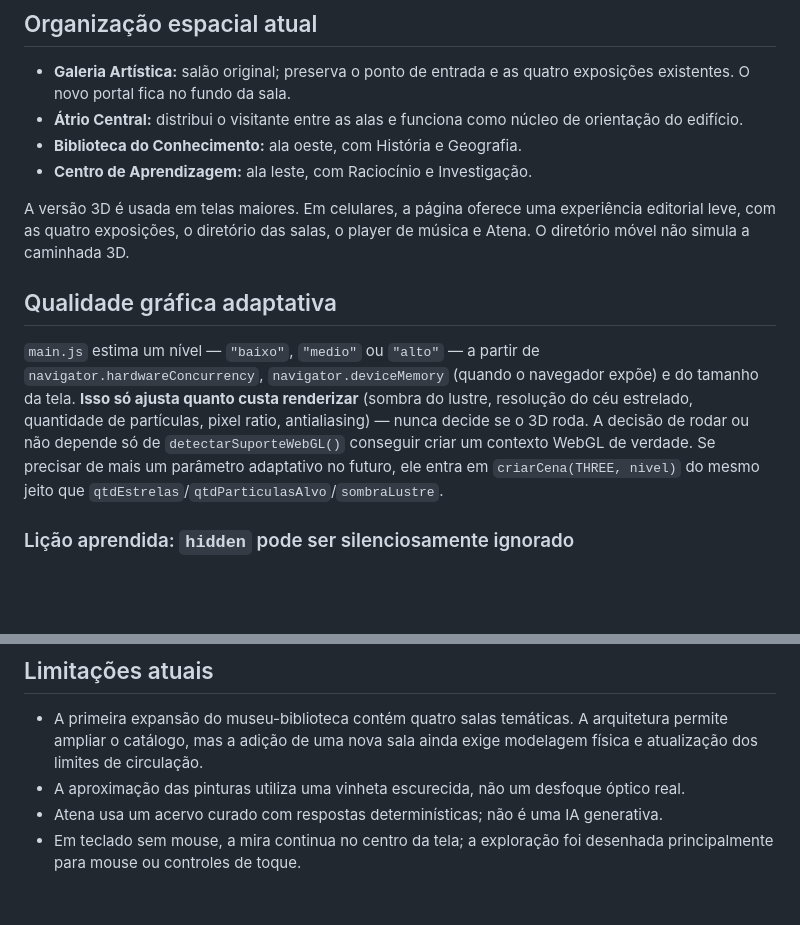
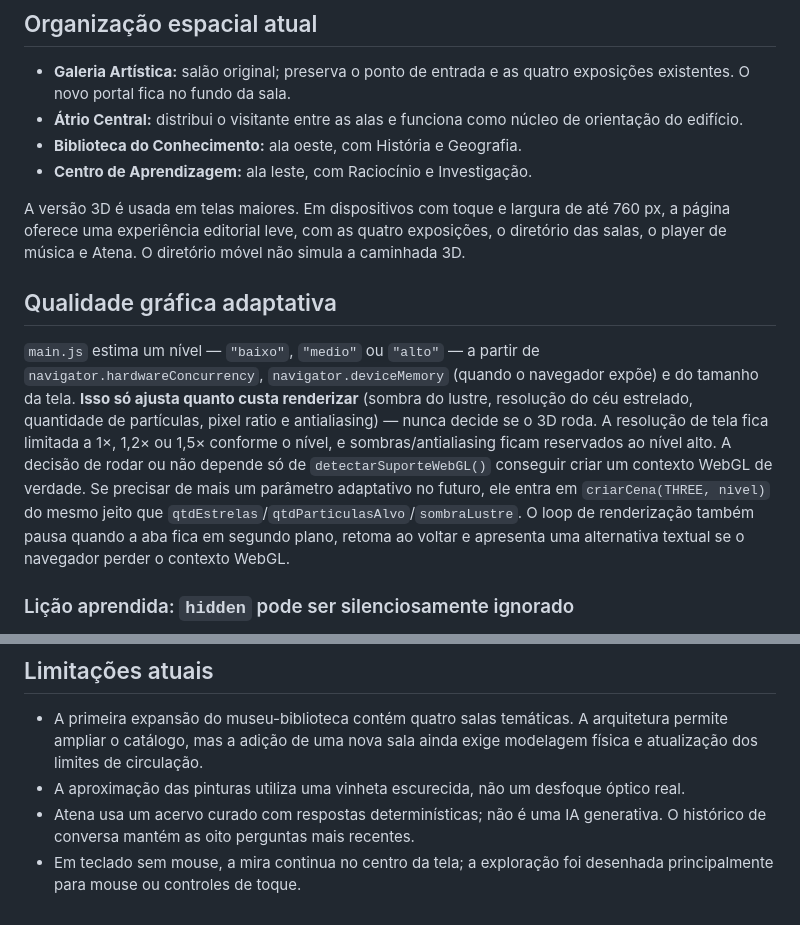
Before and after one commit to DavidGarcia15/marcosdavidalvesgarcia.github.io., a Markdown page: galeria/README.md, 2 parts joined by grey strips. GitHub-like rendering; blank space fills up the shorter version.

Commit message:
Documenta otimizações, responsividade e limites atuais da galeria

```diff
--- a/galeria/README.md
+++ b/galeria/README.md
@@ -67,9 +67,10 @@ ao espaço.
 - **Biblioteca do Conhecimento:** ala oeste, com História e Geografia.
 - **Centro de Aprendizagem:** ala leste, com Raciocínio e Investigação.
 
-A versão 3D é usada em telas maiores. Em celulares, a página oferece uma
-experiência editorial leve, com as quatro exposições, o diretório das salas,
-o player de música e Atena. O diretório móvel não simula a caminhada 3D.
+A versão 3D é usada em telas maiores. Em dispositivos com toque e largura
+de até 760 px, a página oferece uma experiência editorial leve, com as quatro
+exposições, o diretório das salas, o player de música e Atena. O diretório
+móvel não simula a caminhada 3D.
 
 ## Qualidade gráfica adaptativa
 
@@ -77,11 +78,16 @@ o player de música e Atena. O diretório móvel não simula a caminhada 3D.
 `navigator.hardwareConcurrency`, `navigator.deviceMemory` (quando o
 navegador expõe) e do tamanho da tela. **Isso só ajusta quanto custa
 renderizar** (sombra do lustre, resolução do céu estrelado, quantidade de
-partículas, pixel ratio, antialiasing) — nunca decide se o 3D roda. A
+partículas, pixel ratio e antialiasing) — nunca decide se o 3D roda. A
+resolução de tela fica limitada a 1×, 1,2× ou 1,5× conforme o nível, e
+sombras/antialiasing ficam reservados ao nível alto. A
 decisão de rodar ou não depende só de `detectarSuporteWebGL()`
 conseguir criar um contexto WebGL de verdade. Se precisar de mais um
 parâmetro adaptativo no futuro, ele entra em `criarCena(THREE, nivel)` do
 mesmo jeito que `qtdEstrelas`/`qtdParticulasAlvo`/`sombraLustre`.
+O loop de renderização também pausa quando a aba fica em segundo plano,
+retoma ao voltar e apresenta uma alternativa textual se o navegador perder
+o contexto WebGL.
 
 ### Lição aprendida: `hidden` pode ser silenciosamente ignorado
 Um elemento com o atributo HTML `hidden` só fica de fato invisível por uma
@@ -118,6 +124,6 @@ museus ficam nos respectivos painéis.
 - A aproximação das pinturas utiliza uma vinheta escurecida, não um desfoque
   óptico real.
 - Atena usa um acervo curado com respostas determinísticas; não é uma IA
-  generativa.
+  generativa. O histórico de conversa mantém as oito perguntas mais recentes.
 - Em teclado sem mouse, a mira continua no centro da tela; a exploração foi
   desenhada principalmente para mouse ou controles de toque.
```
